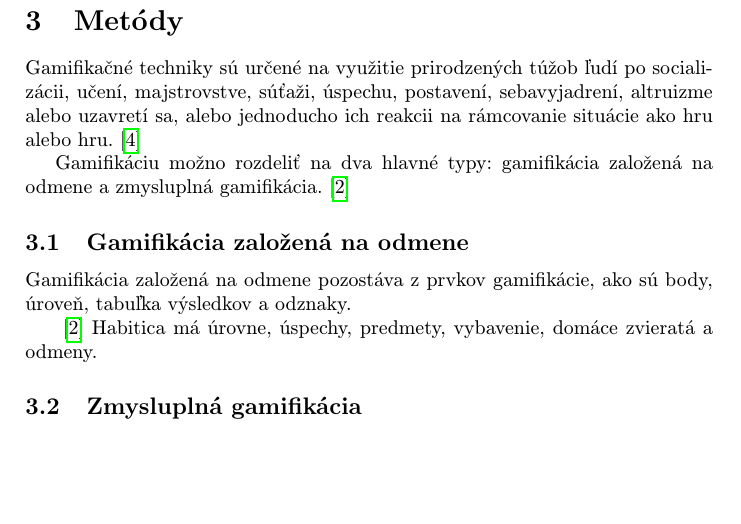
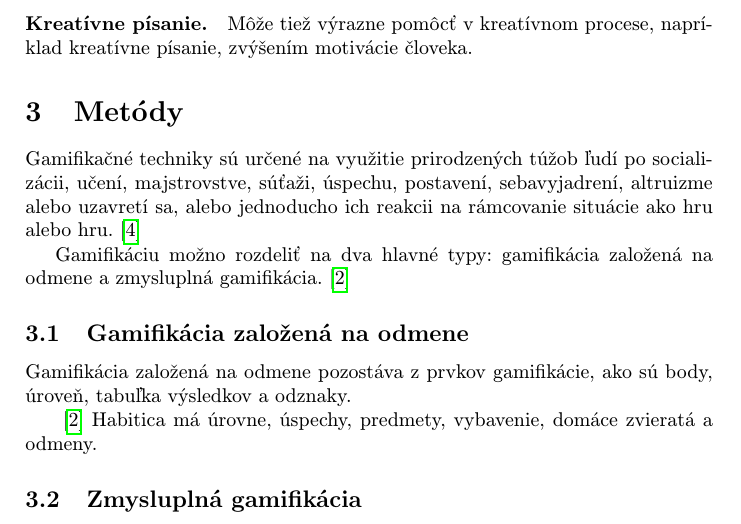
Before and after one commit to rykktiadLoans/clanok, a LaTeX paper (clanok.tex): part of page 2 of 5, cut at the place of the change, the shorter picture padded with empty space. Compiled offline with pdfLaTeX.

```diff
--- a/clanok.tex
+++ b/clanok.tex
@@ -63,10 +63,13 @@
 
 \section{Všeobecná definícia} \label{definition}
 
-\paragraph{Technológia a ľudia.} Gamifikácia je strategický pokus o zlepšenie systémov, služieb, organizácií a činností vytváraním podobných zážitkov,
+\paragraph{Technológia a ľudia.} Gamifikácia je strategický pokus o zlepšenie systémov, služieb,
+organizácií a činností vytváraním podobných zážitkov,
 aké sa vyskytujú pri hraní hier, s cieľom motivovať a zaujať používateľov\cite{Gamification}.
 To sa vo všeobecnosti dosahuje aplikáciou prvkov herného dizajnu a herných princípov
 (dynamika a mechanika) v neherných kontextoch\cite{Defining}
+
+\paragraph{Kreatívne písanie.} Môže tiež výrazne pomôcť v kreatívnom procese, napríklad kreatívne písanie, zvýšením motivácie človeka.
 
 \section{Metódy} \label{methods}
 
```
Also changed, not shown: clanok.pdf, 4 other files.
